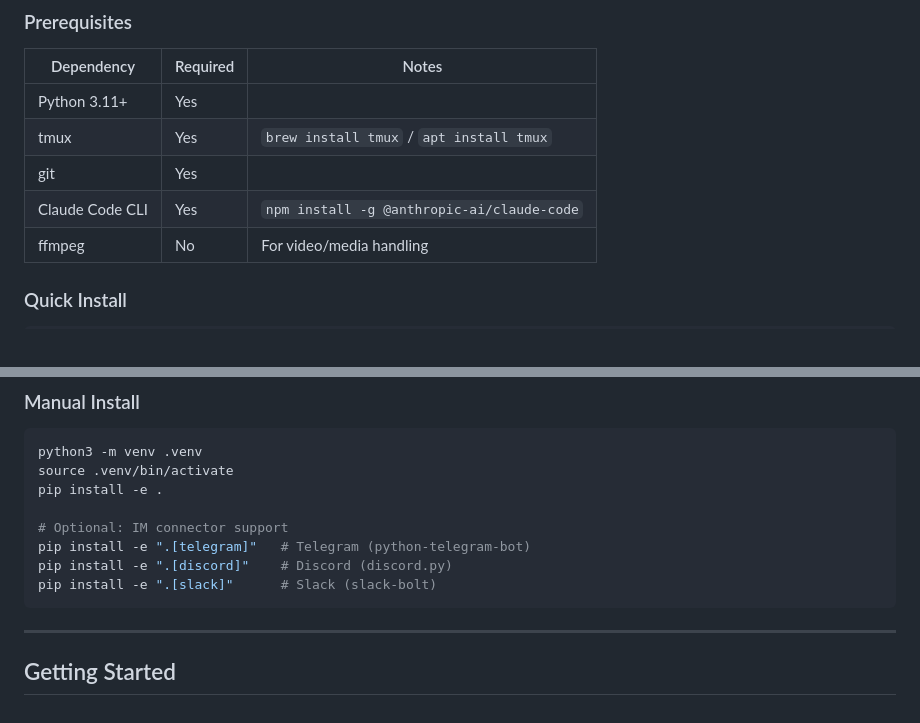
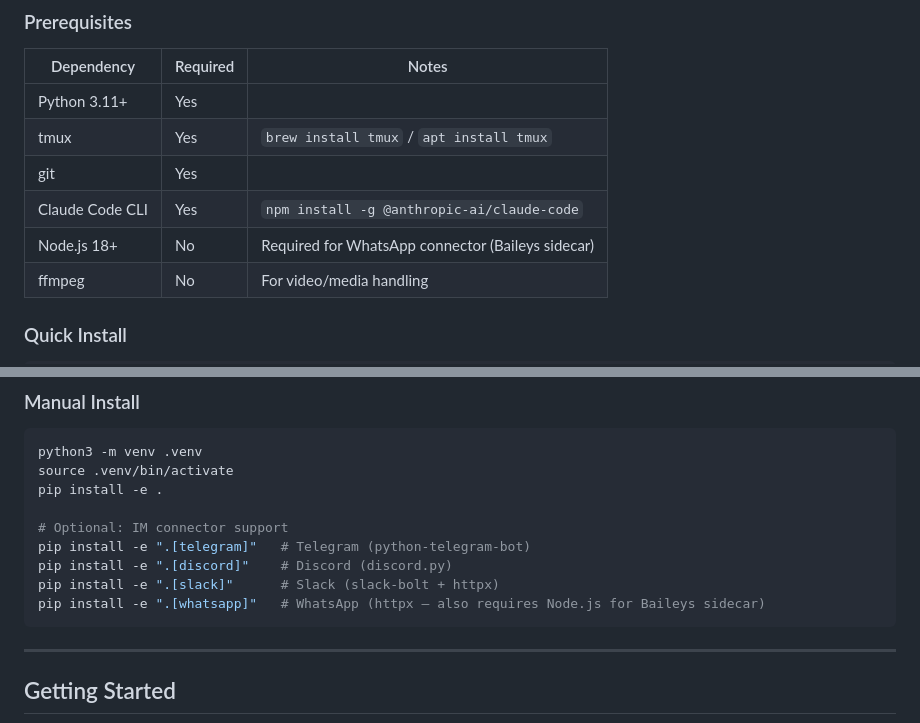
Before and after one commit to AgentSupervisor/agent-forge, a Markdown page: README.md, 2 parts joined by grey strips. GitHub-like rendering.

````diff
--- a/README.md
+++ b/README.md
@@ -62,6 +62,7 @@ Each agent runs in its own tmux session with a dedicated git worktree, so agents
 | tmux | Yes | `brew install tmux` / `apt install tmux` |
 | git | Yes | |
 | Claude Code CLI | Yes | `npm install -g @anthropic-ai/claude-code` |
+| Node.js 18+ | No | Required for WhatsApp connector (Baileys sidecar) |
 | ffmpeg | No | For video/media handling |
 
 ### Quick Install
@@ -84,7 +85,8 @@ pip install -e .
 # Optional: IM connector support
 pip install -e ".[telegram]"   # Telegram (python-telegram-bot)
 pip install -e ".[discord]"    # Discord (discord.py)
-pip install -e ".[slack]"      # Slack (slack-bolt)
+pip install -e ".[slack]"      # Slack (slack-bolt + httpx)
+pip install -e ".[whatsapp]"   # WhatsApp (httpx — also requires Node.js for Baileys sidecar)
 ```
 
 ---
````
Also changed, not shown: other parts of README.md (+42 -7 lines).
